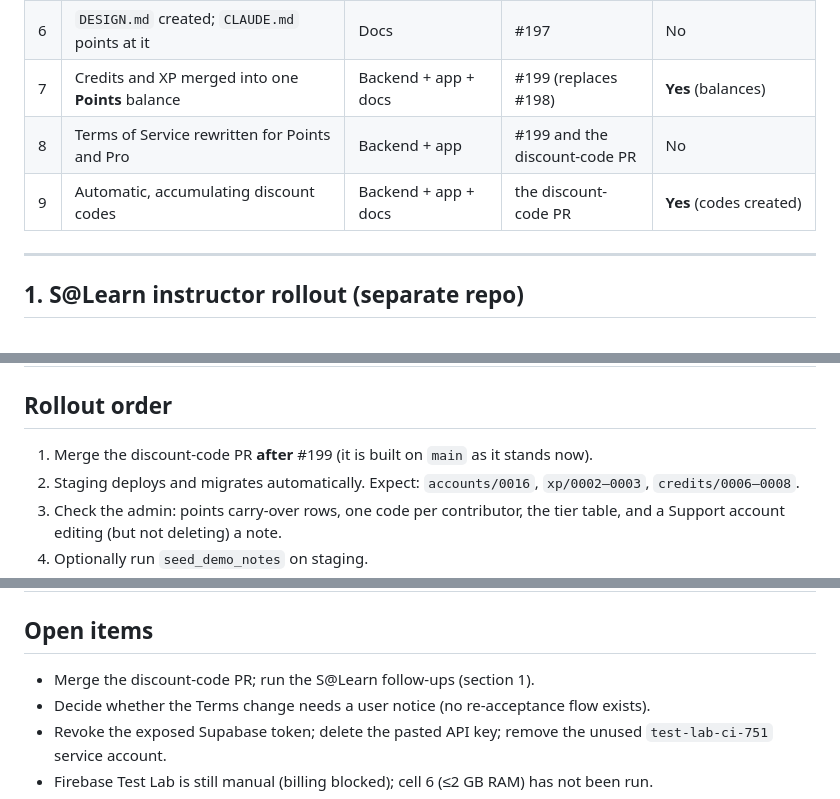
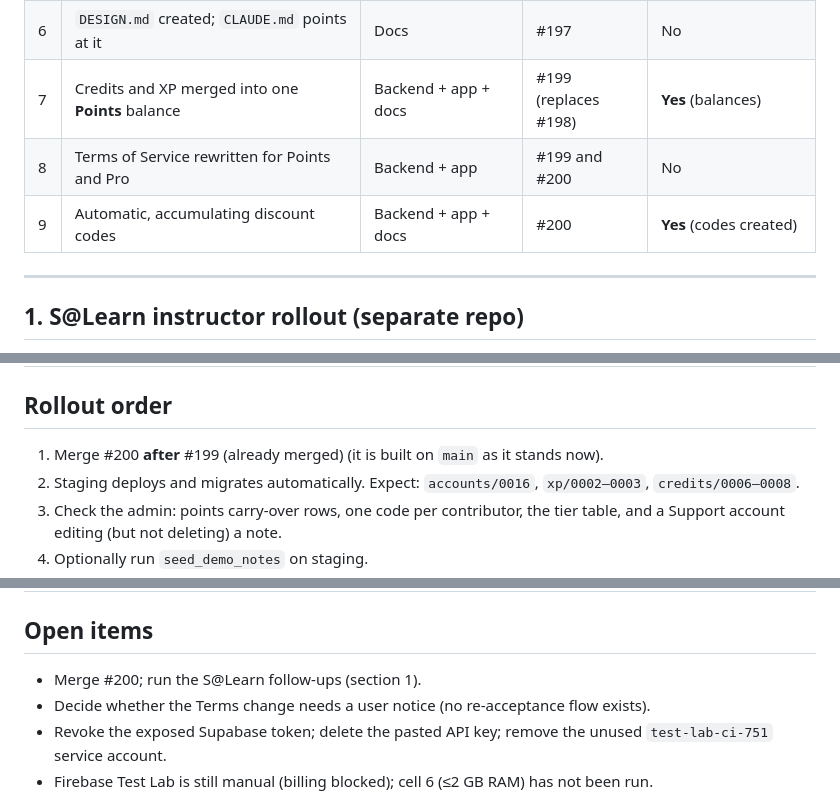
Before and after one commit to Stores237/spekooh, a Markdown page: BETA_CHANGES.md, 3 parts joined by grey strips. Drawn GitHub-style.

Commit message:
docs: name PR #200 in the change log
Co-Authored-By: Claude Sonnet 5 <noreply@anthropic.com>
Claude-Session: https://claude.ai/code/session_01MwG34AgNYqivuw7rRik7dn

```diff
--- a/BETA_CHANGES.md
+++ b/BETA_CHANGES.md
@@ -19,8 +19,8 @@ Every change made in this stretch of work, why it was made, where it lives, how
 | 5 | Support staff can create and update notes; demo-notes seed command | Backend | #196 | **Yes** (Support permissions) |
 | 6 | `DESIGN.md` created; `CLAUDE.md` points at it | Docs | #197 | No |
 | 7 | Credits and XP merged into one **Points** balance | Backend + app + docs | #199 (replaces #198) | **Yes** (balances) |
-| 8 | Terms of Service rewritten for Points and Pro | Backend + app | #199 and the discount-code PR | No |
-| 9 | Automatic, accumulating discount codes | Backend + app + docs | the discount-code PR | **Yes** (codes created) |
+| 8 | Terms of Service rewritten for Points and Pro | Backend + app | #199 and #200 | No |
+| 9 | Automatic, accumulating discount codes | Backend + app + docs | #200 | **Yes** (codes created) |
 
 ---
 
@@ -127,7 +127,7 @@ Section 5 is now "Points, rewards, and redeem codes": one balance; how points ar
 
 ## Rollout order
 
-1. Merge the discount-code PR **after** #199 (it is built on `main` as it stands now).
+1. Merge #200 **after** #199 (already merged) (it is built on `main` as it stands now).
 2. Staging deploys and migrates automatically. Expect: `accounts/0016`, `xp/0002–0003`, `credits/0006–0008`.
 3. Check the admin: points carry-over rows, one code per contributor, the tier table, and a Support account editing (but not deleting) a note.
 4. Optionally run `seed_demo_notes` on staging.
@@ -148,7 +148,7 @@ Section 5 is now "Points, rewards, and redeem codes": one balance; how points ar
 
 ## Open items
 
-- Merge the discount-code PR; run the S@Learn follow-ups (section 1).
+- Merge #200; run the S@Learn follow-ups (section 1).
 - Decide whether the Terms change needs a user notice (no re-acceptance flow exists).
 - Revoke the exposed Supabase token; delete the pasted API key; remove the unused `test-lab-ci-751` service account.
 - Firebase Test Lab is still manual (billing blocked); cell 6 (≤2 GB RAM) has not been run.
```
